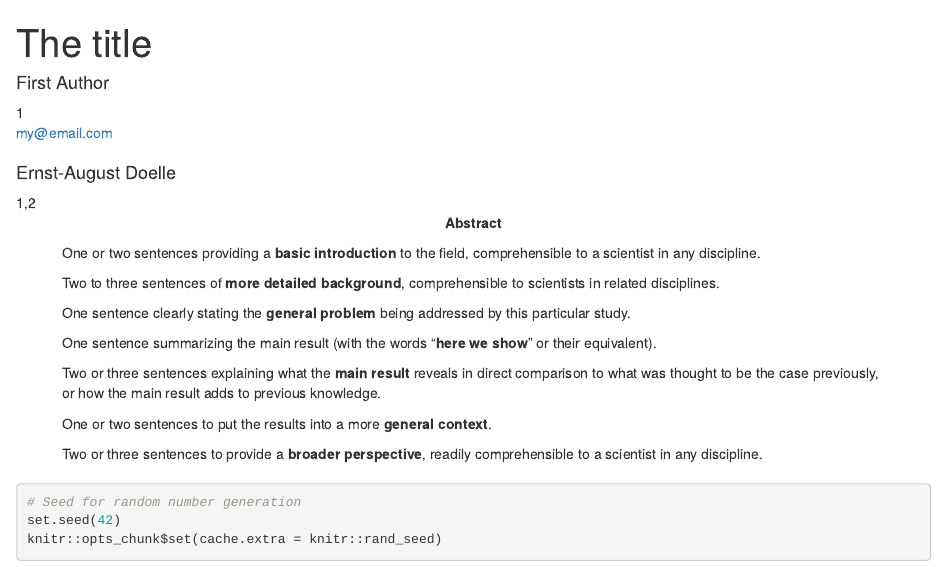
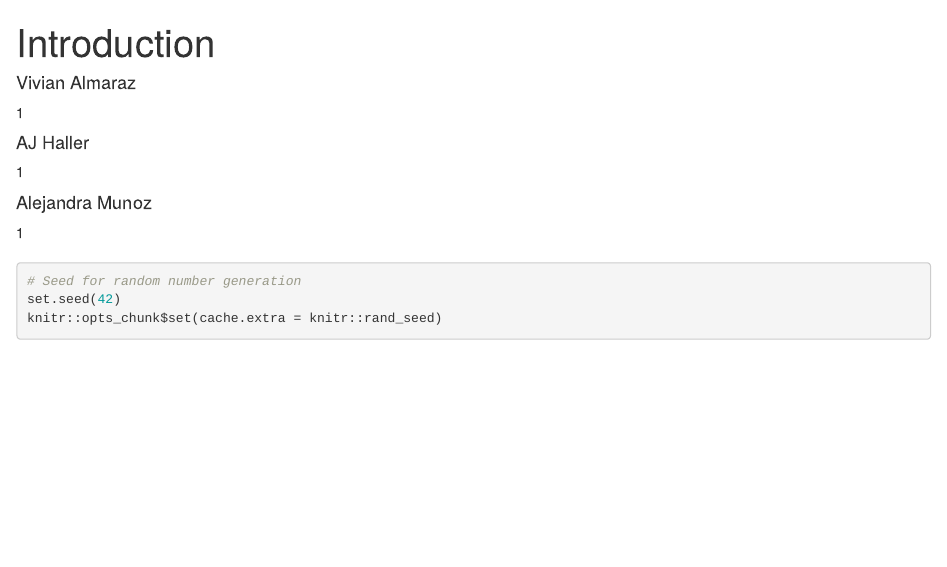
Before and after one commit to ajhaller/sds364, an R Markdown document (Introduction.Rmd): the page in a window 1100 px wide, from its top. Rendered offline with R 4.5, knitr and Pandoc, with nearby package versions; some code elsewhere in the file could not run offline.

Commit message:
title + author names added

```diff
--- a/Introduction.Rmd
+++ b/Introduction.Rmd
@@ -1,10 +1,7 @@
 ---
-title             : "The title"
+title             : "Introduction"
 shorttitle        : "Title"
 
 author:
-  - name          : "First Author"
+  - name          : "Vivian Almaraz"
     affiliation   : "1"
-    corresponding : yes    # Define only one corresponding author
-    address       : "Postal address"
-    email         : "my@email.com"
@@ -15 +8,4 @@ author:
-  - name          : "Ernst-August Doelle"
+  - name          : "AJ Haller"
+    affiliation   : "1"
+  - name          : "Alejandra Munoz"
+    affiliation   : "1"
@@ -19,5 +12,3 @@ author:
 
 affiliation:
   - id            : "1"
-    institution   : "Wilhelm-Wundt-University"
-  - id            : "2"
@@ -29,32 +15,11 @@ authornote: |
-  Enter author note here.
-
-abstract: |
-  One or two sentences providing a **basic introduction** to the field,  comprehensible to a scientist in any discipline.
-
-  Two to three sentences of **more detailed background**, comprehensible  to scientists in related disciplines.
-
-  One sentence clearly stating the **general problem** being addressed by  this particular study.
-
-  One sentence summarizing the main result (with the words "**here we show**" or their equivalent).
-
-  Two or three sentences explaining what the **main result** reveals in direct comparison to what was thought to be the case previously, or how the  main result adds to previous knowledge.
-
-  One or two sentences to put the results into a more **general context**.
-
-  Two or three sentences to provide a **broader perspective**, readily comprehensible to a scientist in any discipline.
-
-  <!-- https://tinyurl.com/ybremelq -->
-
-keywords          : "keywords"
-wordcount         : "X"
+    institution   : "Smith College"
 
 bibliography      : ["r-references.bib"]
-
 floatsintext      : no
 figurelist        : no
 tablelist         : no
 footnotelist      : no
-linenumbers       : yes
+linenumbers       : no
 mask              : no
 draft             : no
 
```
Also changed, not shown: Introduction.Rmd (12 more changed lines).
